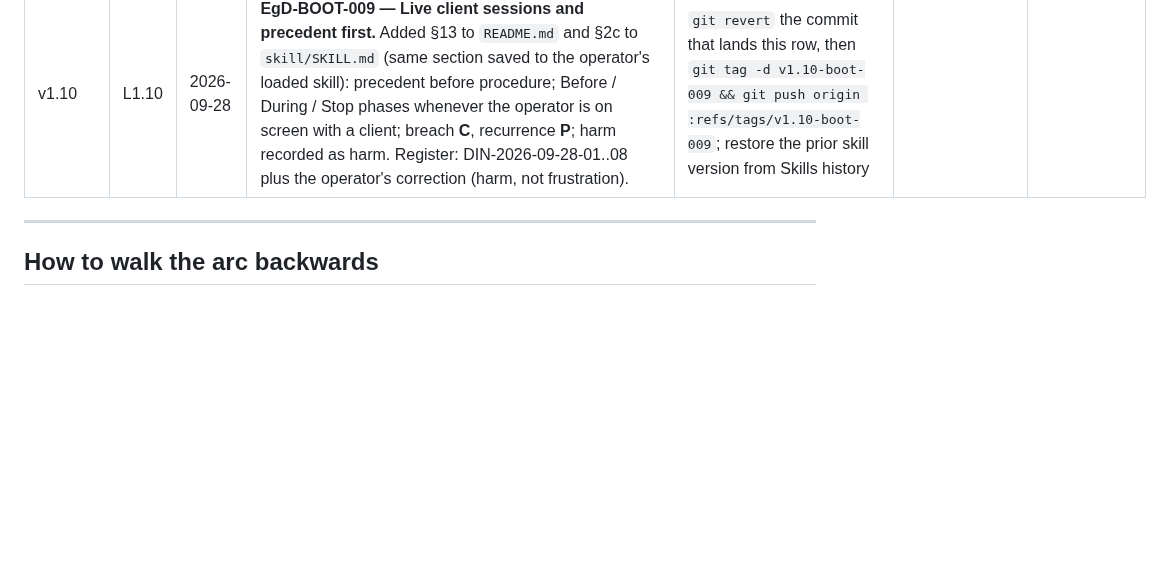
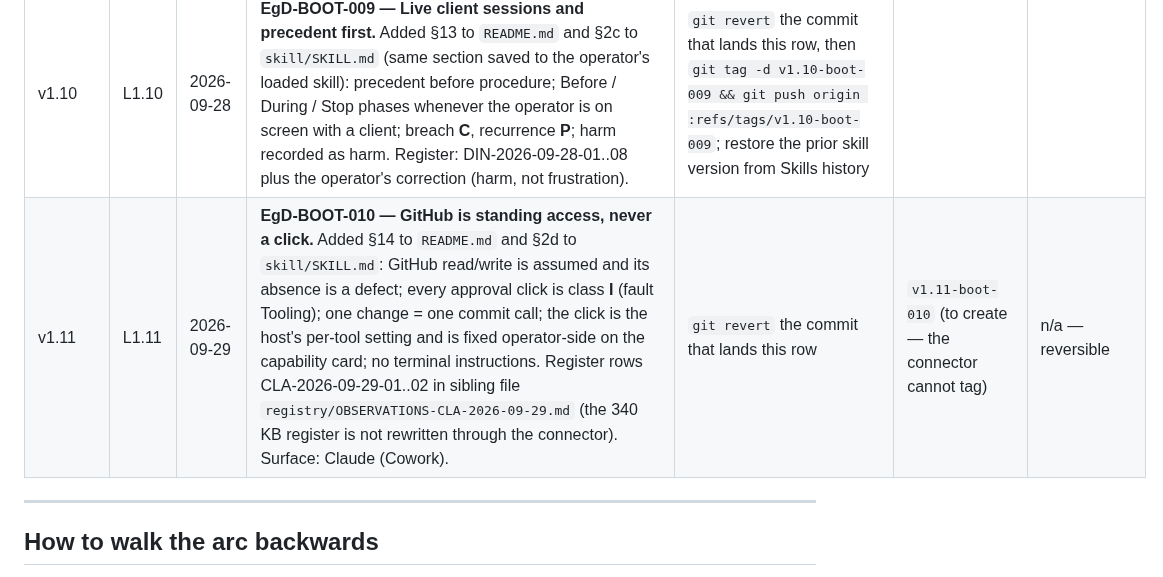
Before and after one commit to EVEglyphDesign/eve-glyph-boot-contract, a Markdown page: registry/VERSIONS.md, the part around the change. Rendered like a GitHub page; blank space fills up the shorter version.

```diff
--- a/registry/VERSIONS.md
+++ b/registry/VERSIONS.md
@@ -28,6 +28,7 @@ recorded in the Confirmed column.
 | v1.8 | L1.8 | 2026-09-25 | **EgD-BOOT-008 — Writers and readers.** Added §12 to `README.md` and §4f to `skill/SKILL.md`: three roles (Writer, Linker, Reader), Reader as the default for every delegated task, one writer per path, breach under existing class **D** — no new class. First Reader in service: [`sapfans-io/scripts/check-links.py`](https://github.com/EVEglyphDesign/sapfans-io/blob/main/scripts/check-links.py) (`sapfans-io` tag `v2.1-link-check`). Pattern credit: [undefined-ui/second-brain-os](https://github.com/undefined-ui/second-brain-os) (MIT), idea only. | `git revert` the commit that lands this row, or `git checkout v1.7-observations-paired -- README.md skill/SKILL.md registry/VERSIONS.md` | `v1.8-boot-008-roles` | n/a — reversible |
 | v1.9 | L1.9 | 2026-09-28 | **Register-only.** Appended ROO-2026-09-27-01 (T, unrequested analysis on the beamnxw X thread), ROO-2026-09-27-02 (R, download never opened), ROO-2026-09-27-03 (C, direct push to the public starter attempted without review; refused, main verified unchanged); ACTIVE.md points at sovereign-starter PR #1 and sapfans-io PR #4. | `git revert` the commit that lands this row. | `v1.9-roo-2026-09-27` | — |
 | v1.10 | L1.10 | 2026-09-28 | **EgD-BOOT-009 — Live client sessions and precedent first.** Added §13 to `README.md` and §2c to `skill/SKILL.md` (same section saved to the operator's loaded skill): precedent before procedure; Before / During / Stop phases whenever the operator is on screen with a client; breach **C**, recurrence **P**; harm recorded as harm. Register: DIN-2026-09-28-01..08 plus the operator's correction (harm, not frustration). | `git revert` the commit that lands this row, then `git tag -d v1.10-boot-009 && git push origin :refs/tags/v1.10-boot-009`; restore the prior skill version from Skills history |
+| v1.11 | L1.11 | 2026-09-29 | **EgD-BOOT-010 — GitHub is standing access, never a click.** Added §14 to `README.md` and §2d to `skill/SKILL.md`: GitHub read/write is assumed and its absence is a defect; every approval click is class **I** (fault Tooling); one change = one commit call; the click is the host's per-tool setting and is fixed operator-side on the capability card; no terminal instructions. Register rows CLA-2026-09-29-01..02 in sibling file `registry/OBSERVATIONS-CLA-2026-09-29.md` (the 340 KB register is not rewritten through the connector). Surface: Claude (Cowork). | `git revert` the commit that lands this row | `v1.11-boot-010` (to create — the connector cannot tag) | n/a — reversible |
 
 ---
 
```
Also changed, not shown: registry/OBSERVATIONS-CLA-2026-09-29.md (added, +16 -0 lines).
